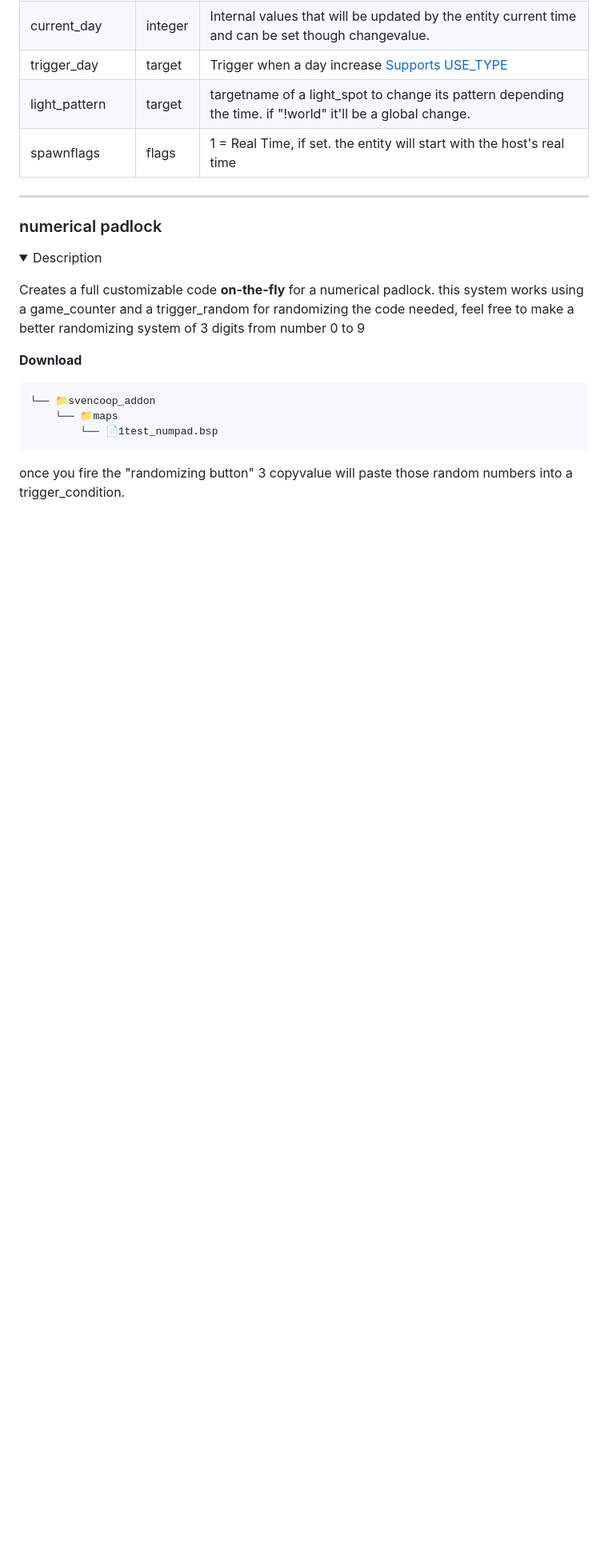
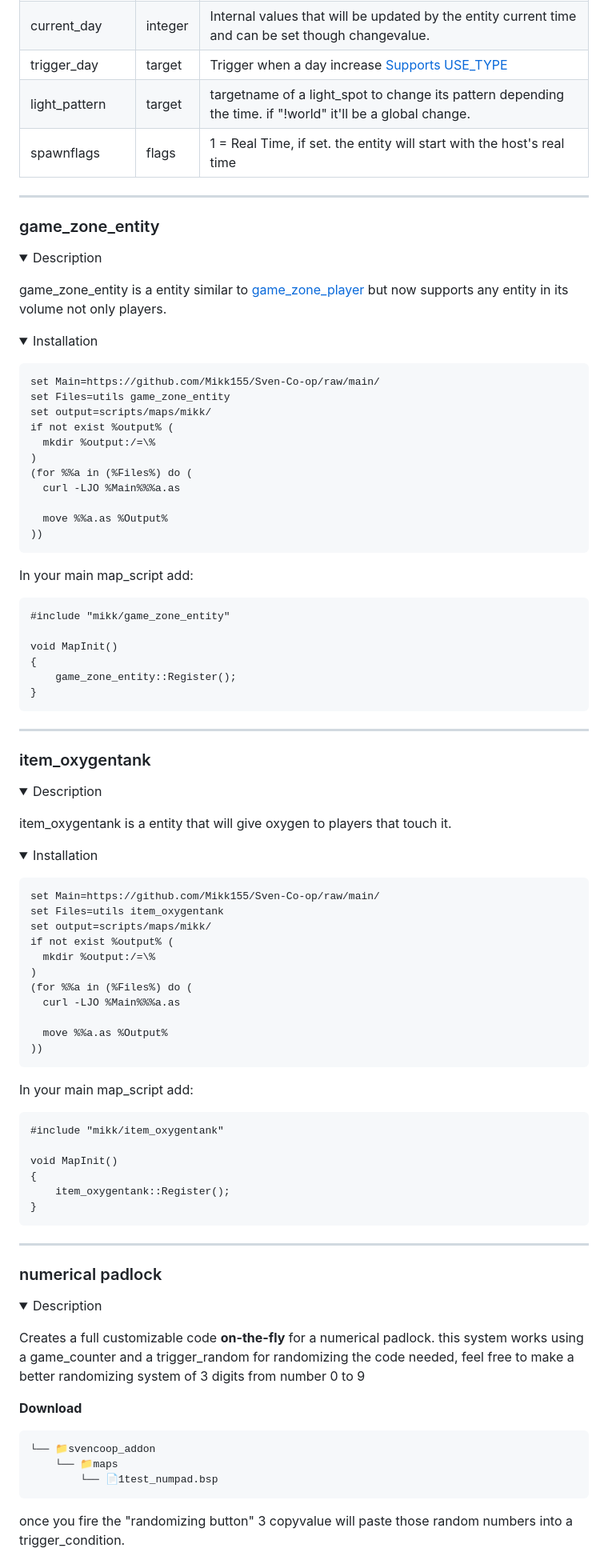
Before and after one commit to Mikk155/Sven-Co-op, a Markdown page: README.md, the part around the change printed below. Shown: that part at 80% size. GitHub-like rendering; folded sections open; blank space fills up the shorter version.

````diff
--- a/README.md
+++ b/README.md
@@ -1967,8 +1984,91 @@ the entity will start working as soon as the map starts. if not locked by a mult
 
 ---
 
-
-
+### game_zone_entity
+
+<details><summary>Description</summary>
+<p>
+
+game_zone_entity is a entity similar to [game_zone_player](https://sites.google.com/site/svenmanor/entguide/game_zone_player) but now supports any entity in its volume not only players.
+
+<details><summary>Installation</summary>
+<p>
+
+```bat
+set Main=https://github.com/Mikk155/Sven-Co-op/raw/main/
+set Files=utils game_zone_entity
+set output=scripts/maps/mikk/
+if not exist %output% (
+  mkdir %output:/=\%
+)
+(for %%a in (%Files%) do (
+  curl -LJO %Main%%%a.as
+
+  move %%a.as %Output%
+))
+```
+
+In your main map_script add:
+```angelscript
+#include "mikk/game_zone_entity"
+
+void MapInit()
+{
+	game_zone_entity::Register();
+}
+```
+
+</p>
+</details>
+
+</p>
+</details>
+
+---
+### item_oxygentank
+
+<details><summary>Description</summary>
+<p>
+
+item_oxygentank is a entity that will give oxygen to players that touch it.
+
+<details><summary>Installation</summary>
+<p>
+
+```bat
+set Main=https://github.com/Mikk155/Sven-Co-op/raw/main/
+set Files=utils item_oxygentank
+set output=scripts/maps/mikk/
+if not exist %output% (
+  mkdir %output:/=\%
+)
+(for %%a in (%Files%) do (
+  curl -LJO %Main%%%a.as
+
+  move %%a.as %Output%
+))
+```
+
+In your main map_script add:
+```angelscript
+#include "mikk/item_oxygentank"
+
+void MapInit()
+{
+	item_oxygentank::Register();
+}
+```
+
+</p>
+</details>
+
+</p>
+</details>
+
+
+
+
+---
 
 
 ### numerical padlock
````
Also changed, not shown: other parts of README.md (+24 -7 lines).
